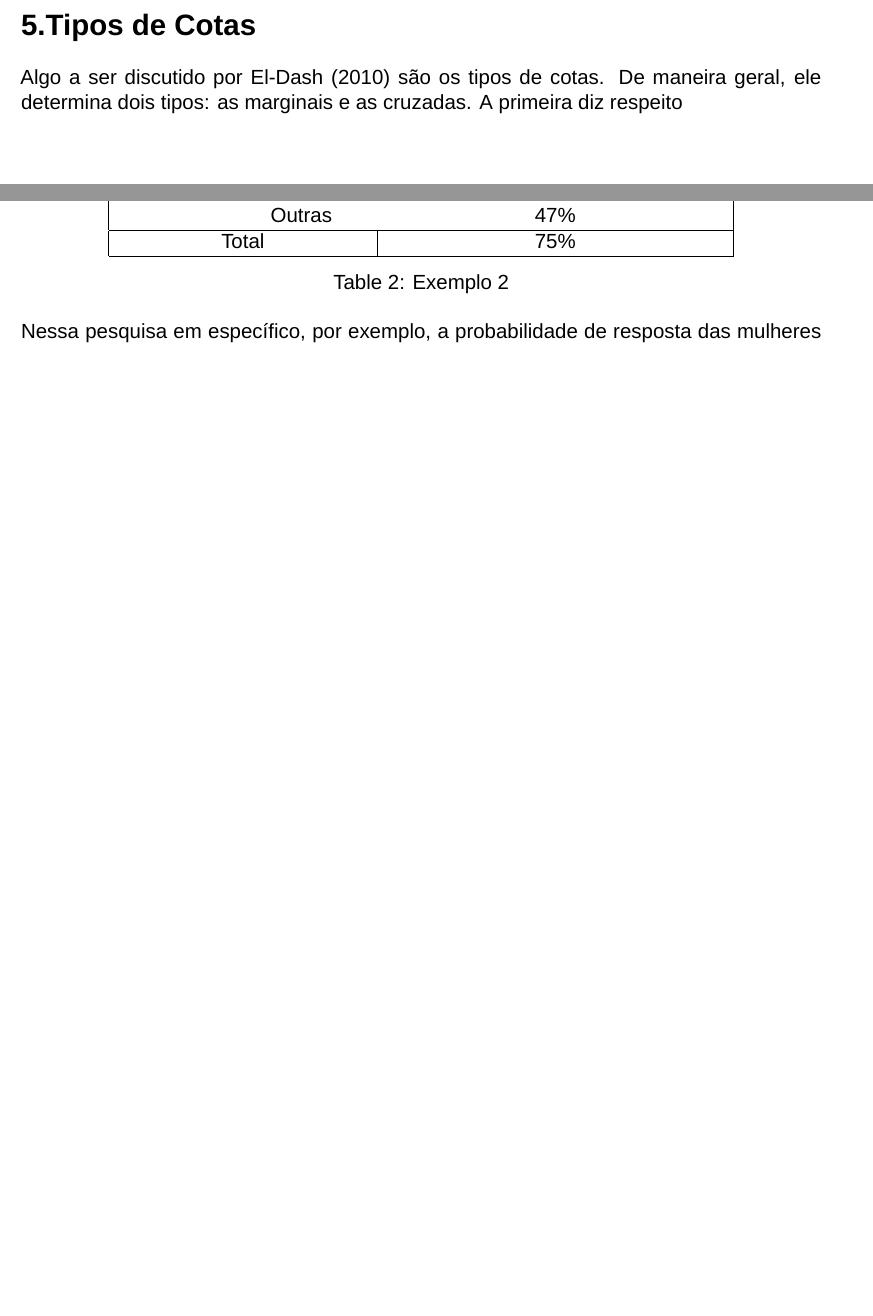
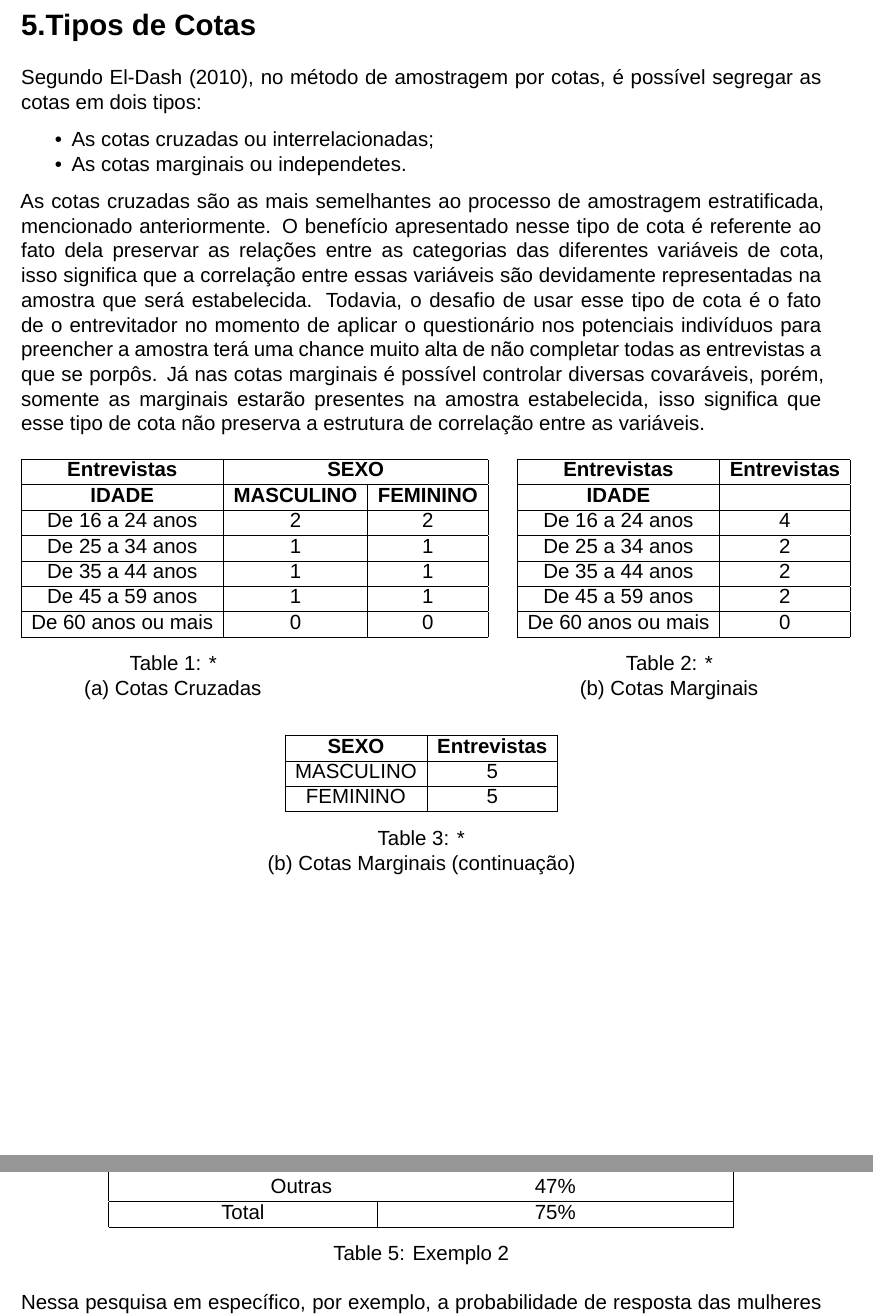
Before and after one commit to VCnavi/Amostragem-por-Cotas, an R Markdown document (Amostragem por Cotas.Rmd): two parts of pages 8 and 10 of 14, joined at a grey line, cut so that both start at the same text, the shorter picture padded with empty space. Rendered offline with R 4.5, knitr and Pandoc, then LaTeX, with nearby package versions; a font, style sheet, LaTeX package, included part or bibliography that could not be used is replaced or left out.

Commit message:
Tipos de cotas

````diff
--- a/Amostragem por Cotas.Rmd
+++ b/Amostragem por Cotas.Rmd
@@ -131,9 +131,59 @@ com as probabilidades de resposta das pessoas.
 
 # 5.Tipos de Cotas
 
-Algo a ser discutido por El-Dash (2010) são os tipos de cotas. De maneira geral,
-ele determina dois tipos: as marginais e as cruzadas.
-A primeira diz respeito
+Segundo El-Dash (2010), no método de amostragem por cotas, é possível segregar as cotas em dois tipos:
+
+-  As cotas cruzadas ou interrelacionadas;
+-  As cotas marginais ou independetes.
+
+As cotas cruzadas são as mais semelhantes ao processo de amostragem estratificada, mencionado anteriormente.
+O benefício apresentado nesse tipo de cota é referente ao fato dela preservar as relações entre as categorias das diferentes variáveis de cota, isso significa que a correlação entre essas variáveis são devidamente representadas na amostra que será estabelecida. Todavia, o desafio de usar esse tipo de cota é o fato de o entrevitador no momento de aplicar o questionário nos potenciais indivíduos para preencher a amostra terá uma chance muito alta de não completar todas as entrevistas a que se porpôs.
+Já nas cotas marginais é possível controlar diversas covaráveis, porém, somente as marginais estarão presentes na amostra estabelecida, isso significa que esse tipo de cota não preserva a estrutura de correlação entre as variáveis.
+```{=tex}
+\begin{table}[h]
+    \centering
+    \begin{minipage}{0.38\textwidth}
+        \centering
+        \begin{tabular}{|c|c|c|}
+            \hline
+            \textbf{Entrevistas} & \multicolumn{2}{|c|}{\textbf{SEXO}} \\ \hline
+            \textbf{IDADE} & \textbf{MASCULINO} & \textbf{FEMININO} \\ \hline
+            De 16 a 24 anos & 2 & 2 \\ \hline
+            De 25 a 34 anos & 1 & 1 \\ \hline
+            De 35 a 44 anos & 1 & 1 \\ \hline
+            De 45 a 59 anos & 1 & 1 \\ \hline
+            De 60 anos ou mais & 0 & 0 \\ \hline
+        \end{tabular}
+        \caption*{(a) Cotas Cruzadas}
+    \end{minipage}
+    \hfill
+    \begin{minipage}{0.38\textwidth}
+        \centering
+        \begin{tabular}{|c|c|}
+            \hline
+            \textbf{Entrevistas} & \textbf{Entrevistas} \\ \hline
+            \textbf{IDADE} & \\ \hline
+            De 16 a 24 anos & 4 \\ \hline
+            De 25 a 34 anos & 2 \\ \hline
+            De 35 a 44 anos & 2 \\ \hline
+            De 45 a 59 anos & 2 \\ \hline
+            De 60 anos ou mais & 0 \\ \hline
+        \end{tabular}
+        \caption*{(b) Cotas Marginais}
+    \end{minipage}
+\end{table}
+
+\begin{table}[h]
+    \centering
+    \begin{tabular}{|c|c|}
+        \hline
+        \textbf{SEXO} & \textbf{Entrevistas} \\ \hline
+        MASCULINO & 5 \\ \hline
+        FEMININO & 5 \\ \hline
+    \end{tabular}
+    \caption*{(b) Cotas Marginais (continuação)}
+\end{table}
+```
 
 \newpage
 
````
